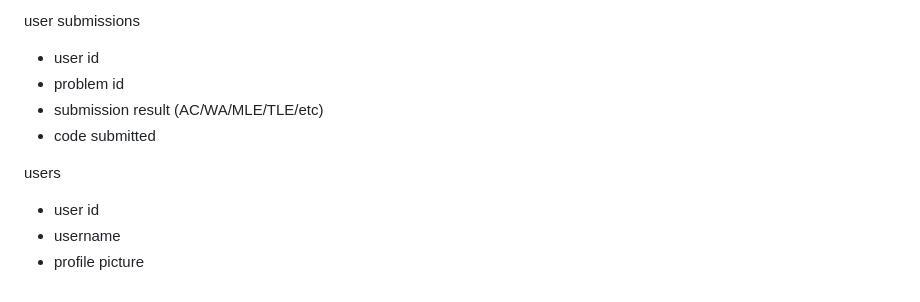
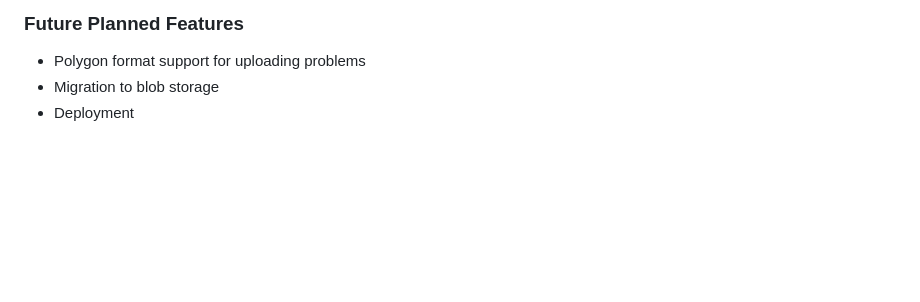
Before and after one commit to 3nya/enyay-oj, a Markdown page: README.md, the part around one of its changes. Drawn GitHub-style; blank space fills up the shorter version.

```diff
--- a/README.md
+++ b/README.md
@@ -38,11 +29,5 @@ problems table
 
-user submissions
-- user id
-- problem id
-- submission result (AC/WA/MLE/TLE/etc)
-- code submitted
-
-users
-- user id
-- username
-- profile picture
+### Future Planned Features
+- Polygon format support for uploading problems
+- Migration to blob storage
+- Deployment
```
Also changed, not shown: other parts of README.md (+18 -27 lines), screenshots/image.png (added), screenshots/image1.png (added).
